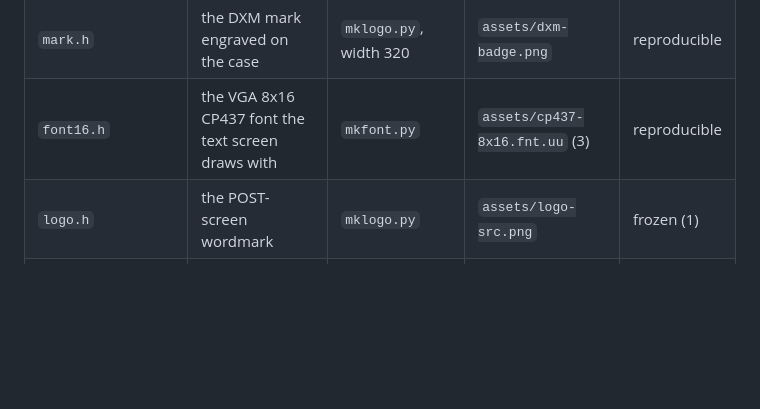
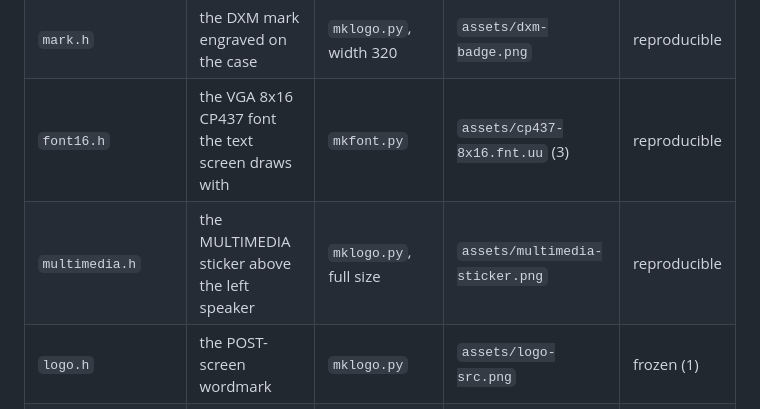
Before and after one commit to pedrocatalao/dos-ex-machina, a Markdown page: src/gen/README.md, the part around the change. Rendered like a GitHub page; blank space fills up the shorter version.

Commit message:
feat: add multimedia sticker asset and integrate generated header into chassis

```diff
--- a/src/gen/README.md
+++ b/src/gen/README.md
@@ -11,6 +11,7 @@ if a reproducible file drifts from what its tool produces.
 | `splash.c`, `splash.h` | startup splash, RLE | `mksplash.py`, width 1024 | `assets/splash-src.png` | reproducible |
 | `mark.h` | the DXM mark engraved on the case | `mklogo.py`, width 320 | `assets/dxm-badge.png` | reproducible |
 | `font16.h` | the VGA 8x16 CP437 font the text screen draws with | `mkfont.py` | `assets/cp437-8x16.fnt.uu` (3) | reproducible |
+| `multimedia.h` | the MULTIMEDIA sticker above the left speaker | `mklogo.py`, full size | `assets/multimedia-sticker.png` | reproducible |
 | `logo.h` | the POST-screen wordmark | `mklogo.py` | `assets/logo-src.png` | frozen (1) |
 | `icon.h` | window icon, 128 px | `mklogo.py` | `assets/icon-src.png` | frozen (1) |
 | `road.h` | the road mark on the badge | `mklogo.py` | `assets/road-src.png` | frozen (1) |
```
Also changed, not shown: assets/multimedia-sticker.png (added), 5 other files.
